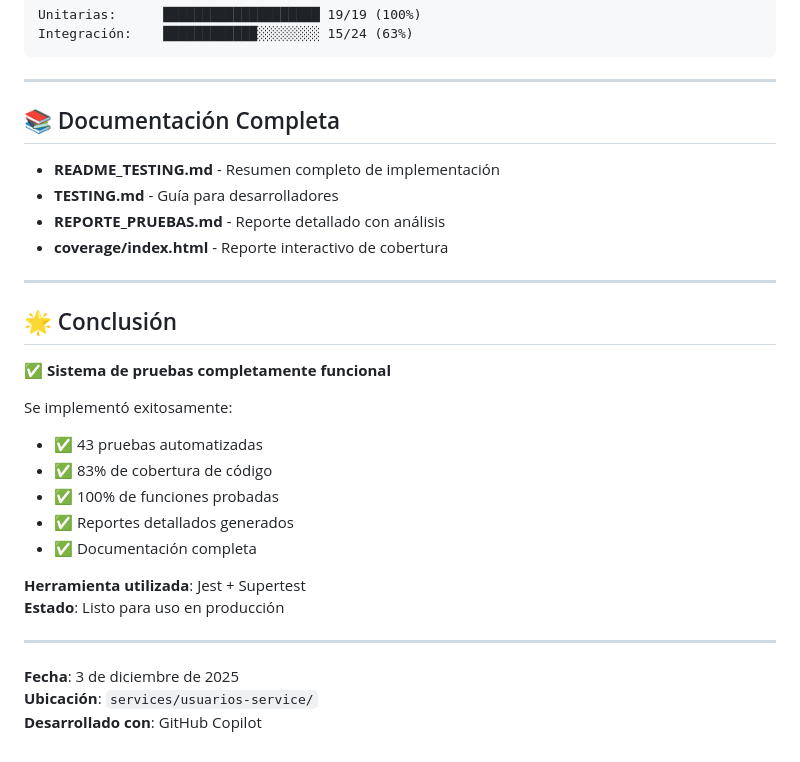
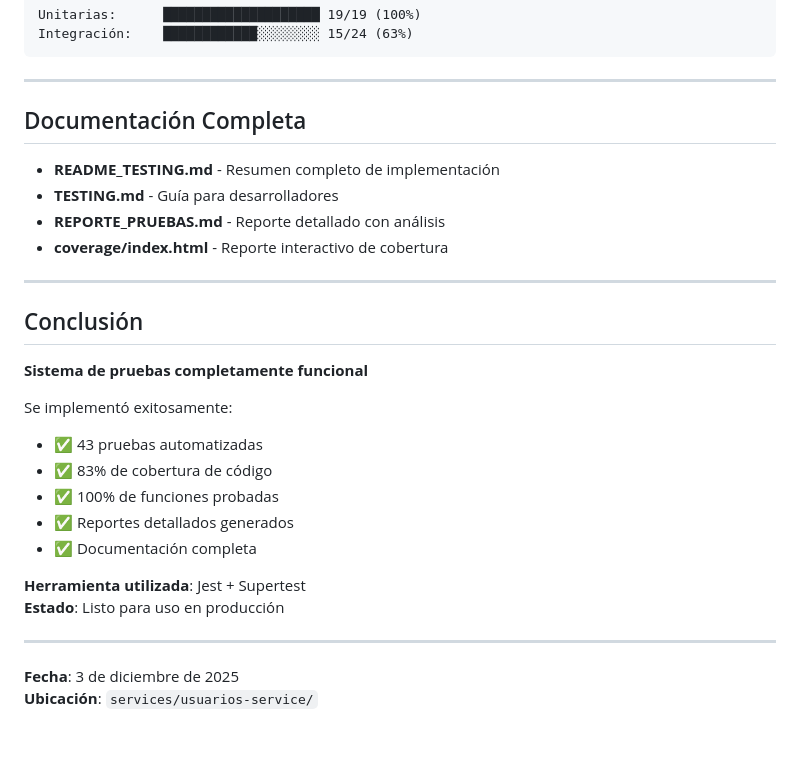
Before and after one commit to W1llAn/ServidorBackendUsuarios, a Markdown page: TESTING_SUMMARY.md, the part around the change printed below. GitHub-like rendering.

```diff
--- a/TESTING_SUMMARY.md
+++ b/TESTING_SUMMARY.md
@@ -133,7 +133,7 @@ Integración:    ████████████░░░░░░░░ 15
 
 ---
 
-## 📚 Documentación Completa
+## Documentación Completa
 
 - **README_TESTING.md** - Resumen completo de implementación
 - **TESTING.md** - Guía para desarrolladores
@@ -142,9 +142,9 @@ Integración:    ████████████░░░░░░░░ 15
 
 ---
 
-## 🌟 Conclusión
+##  Conclusión
 
-✅ **Sistema de pruebas completamente funcional**
+**Sistema de pruebas completamente funcional**
 
 Se implementó exitosamente:
 - ✅ 43 pruebas automatizadas
@@ -160,4 +160,3 @@ Se implementó exitosamente:
 
 **Fecha**: 3 de diciembre de 2025
 **Ubicación**: `services/usuarios-service/`
-**Desarrollado con**: GitHub Copilot
```
Also changed, not shown: other parts of TESTING_SUMMARY.md (+1 -1 lines), services/usuarios-service/README_TESTING.md (+1 -4 lines), services/usuarios-service/REPORTE_PRUEBAS.md (+0 -2 lines).
